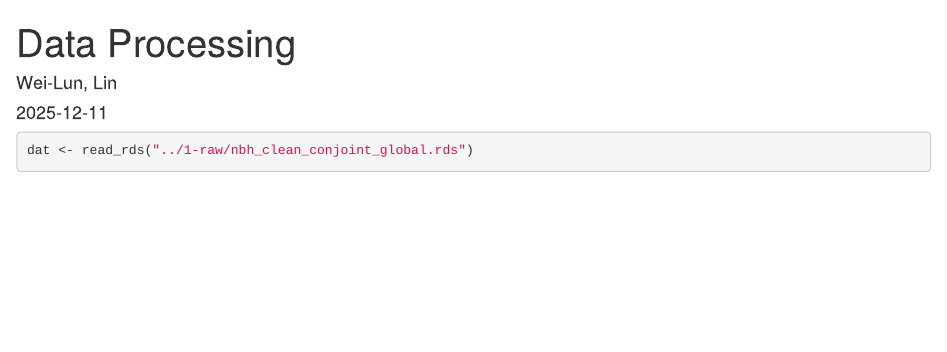
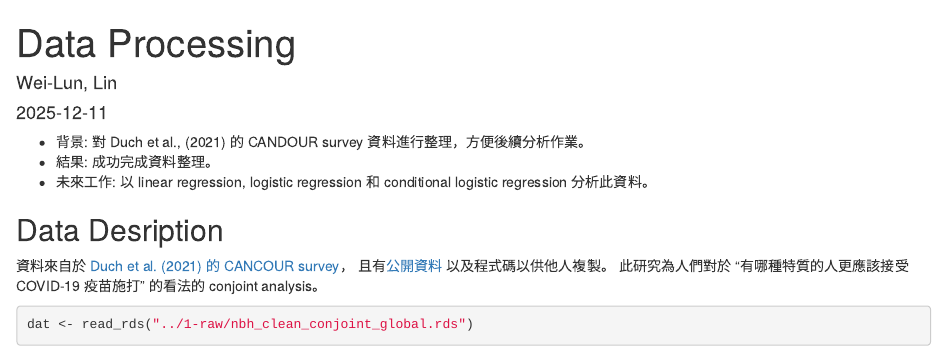
Before and after one commit to weilun9539ny/Individual-heterogeneity-in-HRUM, an R Markdown document (1-data/0-code/Duch-data-processing.Rmd): the page in a window 1100 px wide, from its top. Rendered offline with R 4.5, knitr and Pandoc, with nearby package versions; some code elsewhere in the file could not run offline; common packages that the code uses without loading them are loaded.

Commit message:
add description to the notebook.

````diff
--- a/1-data/0-code/Duch-data-processing.Rmd
+++ b/1-data/0-code/Duch-data-processing.Rmd
@@ -4,6 +4,23 @@ author: "Wei-Lun, Lin"
 date: "`r Sys.Date()`"
 output: html_document
 ---
+
+```{r setup, include=FALSE}
+knitr::opts_chunk$set(echo = TRUE)
+
+library(tidyverse)
+```
+
+
+-   背景: 對 Duch et al., (2021) 的 CANDOUR survey 資料進行整理，方便後續分析作業。
+-   結果: 成功完成資料整理。
+-   未來工作: 以 linear regression, logistic regression 和 conditional logistic regression 分析此資料。
+
+## Data Desription
+
+資料來自於 [Duch et al. (2021) 的 CANCOUR survey](https://doi.org/10.1073/pnas.2026382118)，
+且有[公開資料](https://dataverse.harvard.edu/dataset.xhtml?persistentId=doi:10.7910/DVN/PMV0TG) 以及程式碼以供他人複製。
+此研究為人們對於 "有哪種特質的人更應該接受 COVID-19 疫苗施打" 的看法的 conjoint analysis。
 
 ```{r}
 dat <- read_rds("../1-raw/nbh_clean_conjoint_global.rds")
````
Also changed, not shown: 1-data/0-code/Duch-data-processing.Rmd (2 more changed lines).
